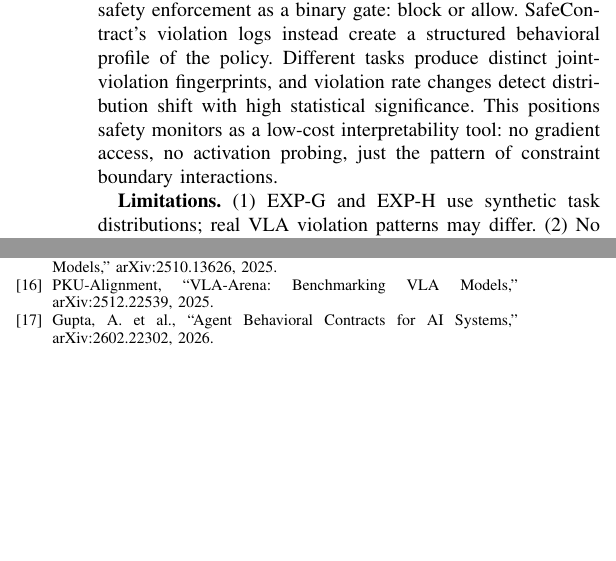
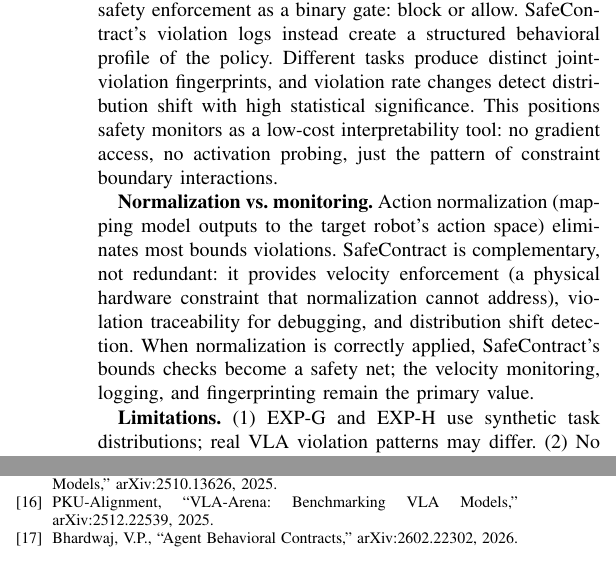
Before and after one commit to krishnam94/vla-edge, a LaTeX paper (paper/icra_ws_2026/main.tex): two parts of the columns of page 4 of 4, joined at a grey line, cut so that both start at the same text, the shorter picture padded with empty space. Compiled offline with pdfLaTeX.

Commit message:
Paper v5: Add normalization caveat, fix ABC author, pivot toward monitoring
- Added "Normalization vs monitoring" paragraph in Discussion
- Fixed ABC citation author (Bhardwaj, not Gupta)
- Paper now honestly positions bounds enforcement as secondary to
  monitoring, fingerprinting, and shift detection

```diff
--- a/paper/icra_ws_2026/main.tex
+++ b/paper/icra_ws_2026/main.tex
@@ -291,6 +291,11 @@ SafeContract's violation logs instead create a structured behavioral profile of
 Different tasks produce distinct joint-violation fingerprints, and violation rate changes detect distribution shift with high statistical significance.
 This positions safety monitors as a low-cost interpretability tool: no gradient access, no activation probing, just the pattern of constraint boundary interactions.
 
+\textbf{Normalization vs.\ monitoring.}
+Action normalization (mapping model outputs to the target robot's action space) eliminates most bounds violations.
+SafeContract is complementary, not redundant: it provides velocity enforcement (a physical hardware constraint that normalization cannot address), violation traceability for debugging, and distribution shift detection.
+When normalization is correctly applied, SafeContract's bounds checks become a safety net; the velocity monitoring, logging, and fingerprinting remain the primary value.
+
 \textbf{Limitations.}
 (1)~EXP-G and EXP-H use synthetic task distributions; real VLA violation patterns may differ.
 (2)~No closed-loop evaluation: aggressive clipping could degrade task success. This is the most important next step.
@@ -320,7 +325,7 @@ Closed-loop LIBERO evaluation with task success rates.
 \bibitem{atacom} Quackenbush, M. et al., ``Safe Robot Foundation Models Using Inductive Biases,'' arXiv:2505.10219, 2025.
 \bibitem{liberoplus} Song, Y. et al., ``LIBERO-Plus: In-depth Robustness Analysis of VLA Models,'' arXiv:2510.13626, 2025.
 \bibitem{vlaarena} PKU-Alignment, ``VLA-Arena: Benchmarking VLA Models,'' arXiv:2512.22539, 2025.
-\bibitem{abc} Gupta, A. et al., ``Agent Behavioral Contracts for AI Systems,'' arXiv:2602.22302, 2026.
+\bibitem{abc} Bhardwaj, V.P., ``Agent Behavioral Contracts,'' arXiv:2602.22302, 2026.
 \end{thebibliography}
 
 \end{document}
```
Also changed, not shown: paper/icra_ws_2026/main.pdf.
